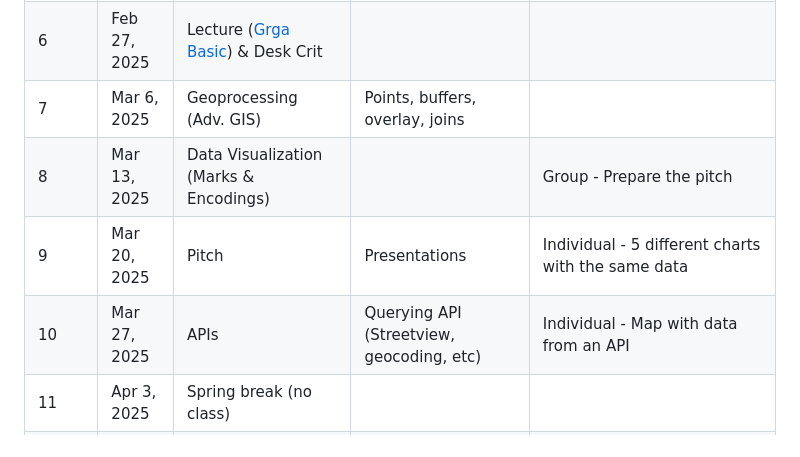
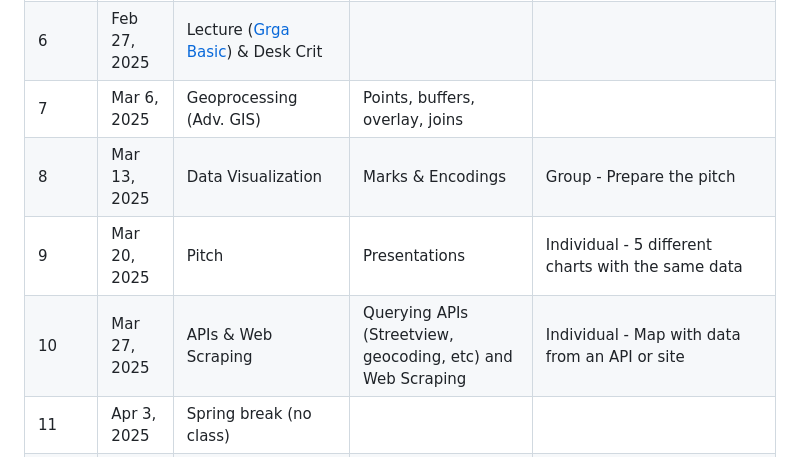
Before and after one commit to juanfrans-courses/threads-storytelling-with-maps-and-data, a Markdown page: README.md, the part around the change. Drawn GitHub-style.

Commit message:
Updated syllabus

```diff
--- a/README.md
+++ b/README.md
@@ -185,9 +185,9 @@ A list of religious holidays can be found here: [https://scl.cornell.edu/religio
 | 5 | Feb 20, 2025 | *(Virtual)* Public Data | Census data (attribute joins) | Individual \- Map with census data at two different scales. Related to the project. |
 | 6 | Feb 27, 2025 | Lecture ([Grga Basic](https://grgabasic.com/)) & Desk Crit |  |  |
 | 7 | Mar 6, 2025 |  Geoprocessing (Adv. GIS) | Points, buffers, overlay, joins |  |
-| 8 | Mar 13, 2025 | Data Visualization (Marks & Encodings) |  | Group \- Prepare the pitch |
+| 8 | Mar 13, 2025 | Data Visualization | Marks & Encodings | Group \- Prepare the pitch |
 | 9 | Mar 20, 2025 | Pitch | Presentations | Individual \- 5 different charts with the same data |
-| 10 | Mar 27, 2025 | APIs | Querying API (Streetview, geocoding, etc) | Individual \- Map with data from an API |
+| 10 | Mar 27, 2025 | APIs & Web Scraping | Querying APIs (Streetview, geocoding, etc) and Web Scraping | Individual \- Map with data from an API or site |
 | 11 | Apr 3, 2025 | Spring break (no class) |  |  |
 | 12 | Apr 10, 2025 | Lecture ([Anjali Singhvi](https://www.nytimes.com/by/anjali-singhvi)) & Telling a story with maps | Scrollytelling |  |
 | 13 | Apr 17, 2025 | *(Virtual)* Desk Crit |  |  |
```
